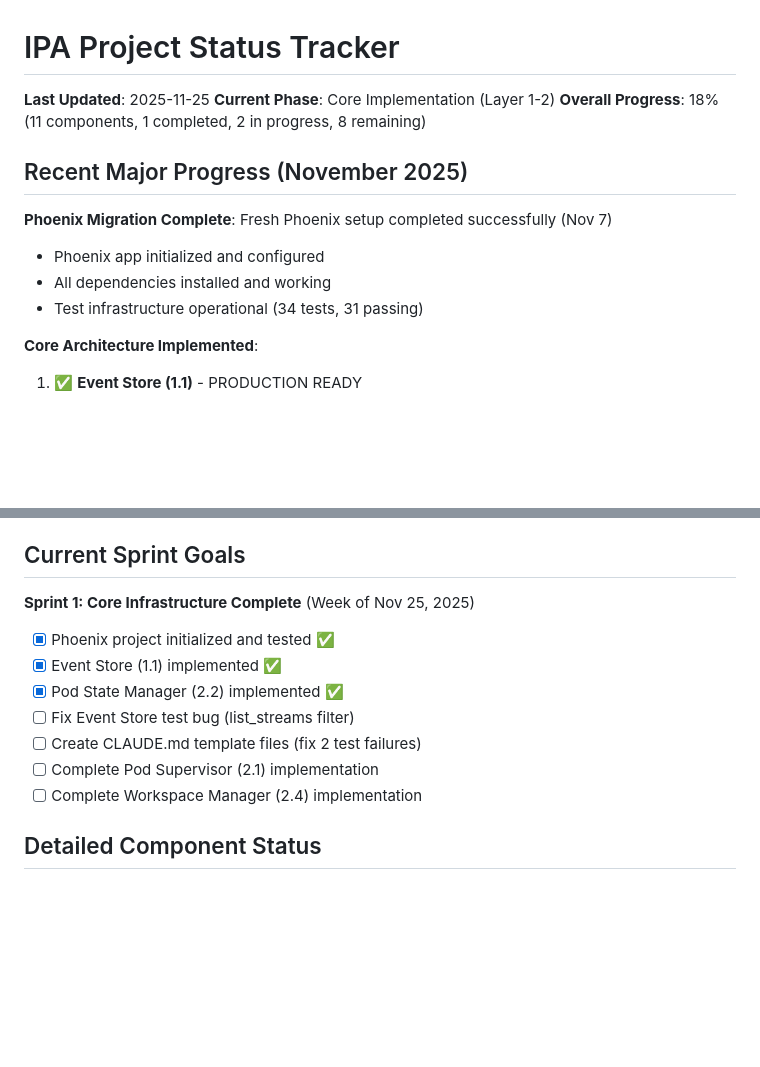
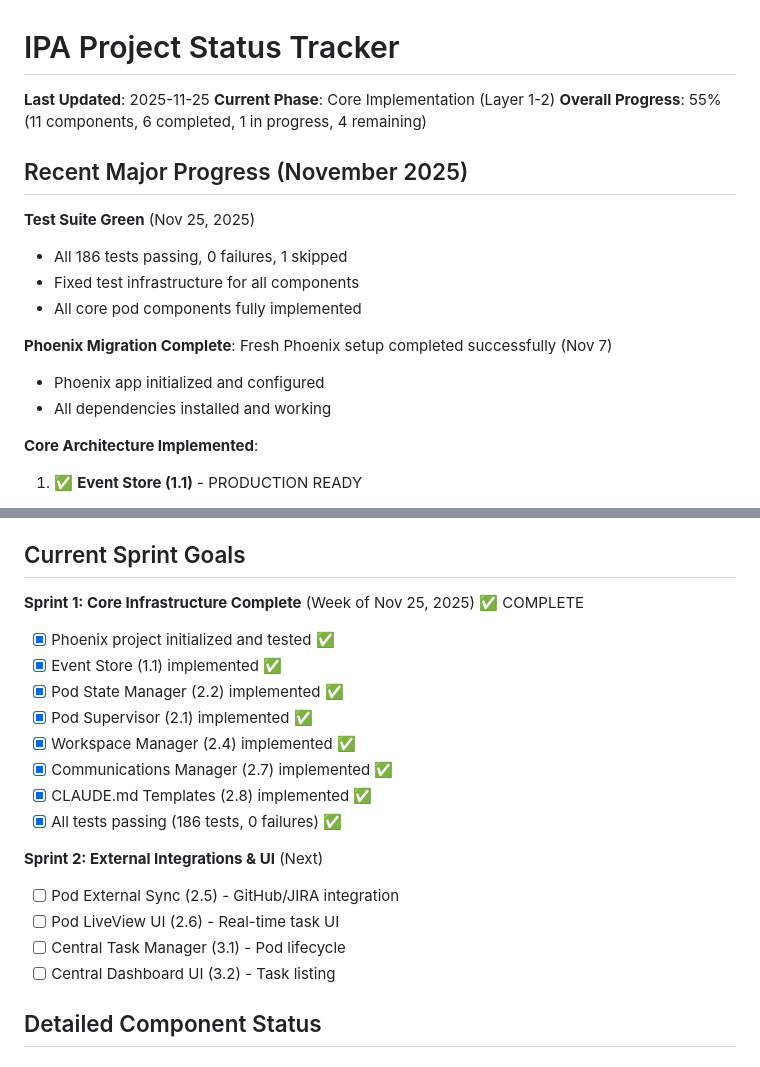
Before and after one commit to xorvo/ipa, a Markdown page: specs/STATUS.md, 2 parts joined by grey strips. Drawn GitHub-style; blank space fills up the shorter version.

```diff
--- a/specs/STATUS.md
+++ b/specs/STATUS.md
@@ -2,14 +2,18 @@
 
 **Last Updated**: 2025-11-25
 **Current Phase**: Core Implementation (Layer 1-2)
-**Overall Progress**: 18% (11 components, 1 completed, 2 in progress, 8 remaining)
+**Overall Progress**: 55% (11 components, 6 completed, 1 in progress, 4 remaining)
 
 ## Recent Major Progress (November 2025)
+
+**Test Suite Green** (Nov 25, 2025)
+- All 186 tests passing, 0 failures, 1 skipped
+- Fixed test infrastructure for all components
+- All core pod components fully implemented
 
 **Phoenix Migration Complete**: Fresh Phoenix setup completed successfully (Nov 7)
 - Phoenix app initialized and configured
 - All dependencies installed and working
-- Test infrastructure operational (34 tests, 31 passing)
 
 **Core Architecture Implemented**:
 1. ✅ **Event Store (1.1)** - PRODUCTION READY
@@ -61,14 +87,21 @@ All architectural enhancements have been successfully implemented in the Event S
 
 ## Current Sprint Goals
 
-**Sprint 1: Core Infrastructure Complete** (Week of Nov 25, 2025)
+**Sprint 1: Core Infrastructure Complete** (Week of Nov 25, 2025) ✅ COMPLETE
 - [x] Phoenix project initialized and tested ✅
 - [x] Event Store (1.1) implemented ✅
 - [x] Pod State Manager (2.2) implemented ✅
-- [ ] Fix Event Store test bug (list_streams filter)
-- [ ] Create CLAUDE.md template files (fix 2 test failures)
-- [ ] Complete Pod Supervisor (2.1) implementation
-- [ ] Complete Workspace Manager (2.4) implementation
+- [x] Pod Supervisor (2.1) implemented ✅
+- [x] Workspace Manager (2.4) implemented ✅
+- [x] Communications Manager (2.7) implemented ✅
+- [x] CLAUDE.md Templates (2.8) implemented ✅
+- [x] All tests passing (186 tests, 0 failures) ✅
+
+**Sprint 2: External Integrations & UI** (Next)
+- [ ] Pod External Sync (2.5) - GitHub/JIRA integration
+- [ ] Pod LiveView UI (2.6) - Real-time task UI
+- [ ] Central Task Manager (3.1) - Pod lifecycle
+- [ ] Central Dashboard UI (3.2) - Task listing
 
 ## Detailed Component Status
 
```
Also changed, not shown: other parts of specs/STATUS.md (+31 -9 lines).
